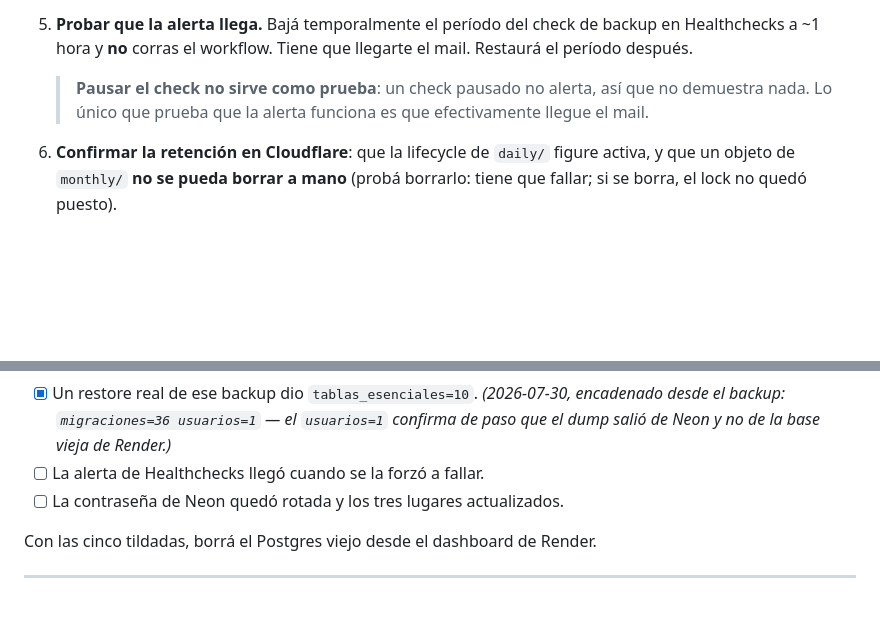
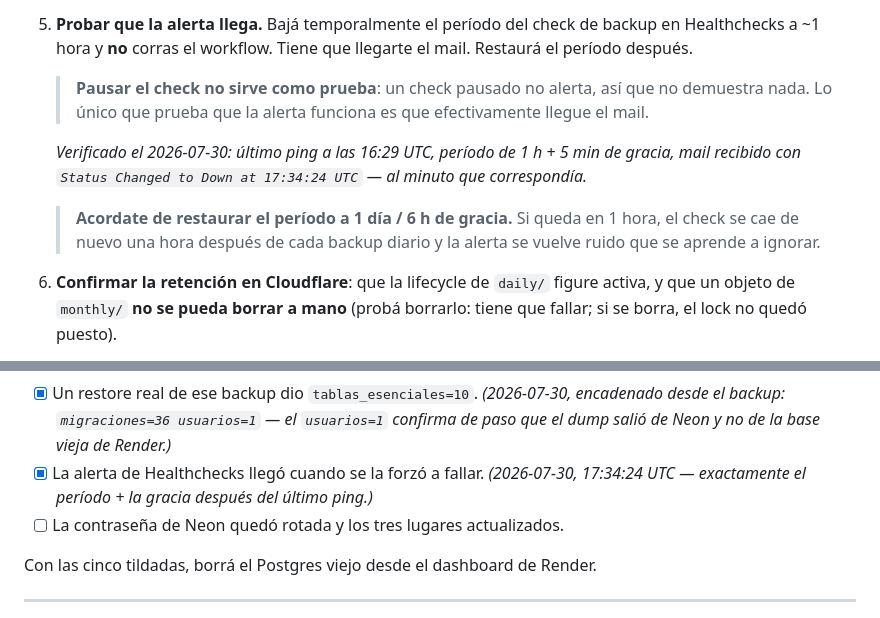
Before and after one commit to fabri07/app-gim, a Markdown page: docs/runbook-respaldos.md, 2 parts joined by grey strips. GitHub-like rendering; blank space fills up the shorter version.

Commit message:
docs(runbook): alerta de Healthchecks verificada
Paso 5.5 cerrado. Último ping 16:29 UTC, período 1 h + 5 min de gracia, mail
recibido con 'Status Changed to Down at 17:34:24 UTC'.

Queda anotado el paso que es fácil olvidar: restaurar el período a 1 día / 6 h.
Si queda en 1 hora, el check se cae una hora después de cada backup diario y la
alerta se convierte en ruido.

Co-Authored-By: Claude Opus 5 (1M context) <noreply@anthropic.com>

```diff
--- a/docs/runbook-respaldos.md
+++ b/docs/runbook-respaldos.md
@@ -161,6 +161,13 @@ En orden, cada uno desde Actions → *Run workflow* (`workflow_dispatch`):
    > que no demuestra nada. Lo único que prueba que la alerta funciona es que
    > efectivamente llegue el mail.
 
+   *Verificado el 2026-07-30: último ping a las 16:29 UTC, período de 1 h +
+   5 min de gracia, mail recibido con `Status Changed to Down at 17:34:24
+   UTC` — al minuto que correspondía.*
+   > **Acordate de restaurar el período a 1 día / 6 h de gracia.** Si queda en
+   > 1 hora, el check se cae de nuevo una hora después de cada backup diario y
+   > la alerta se vuelve ruido que se aprende a ignorar.
+
 6. **Confirmar la retención en Cloudflare**: que la lifecycle de `daily/` figure
    activa, y que un objeto de `monthly/` **no se pueda borrar a mano** (probá
    borrarlo: tiene que fallar; si se borra, el lock no quedó puesto).
@@ -204,7 +211,9 @@ Condiciones para darla de baja, todas cumplidas:
       encadenado desde el backup: `migraciones=36 usuarios=1` — el `usuarios=1`
       confirma de paso que el dump salió de Neon y no de la base vieja de
       Render.)*
-- [ ] La alerta de Healthchecks llegó cuando se la forzó a fallar.
+- [x] La alerta de Healthchecks llegó cuando se la forzó a fallar. *(2026-07-30,
+      17:34:24 UTC — exactamente el período + la gracia después del último
+      ping.)*
 - [ ] La contraseña de Neon quedó rotada y los tres lugares actualizados.
 
 Con las cinco tildadas, borrá el Postgres viejo desde el dashboard de Render.
```
